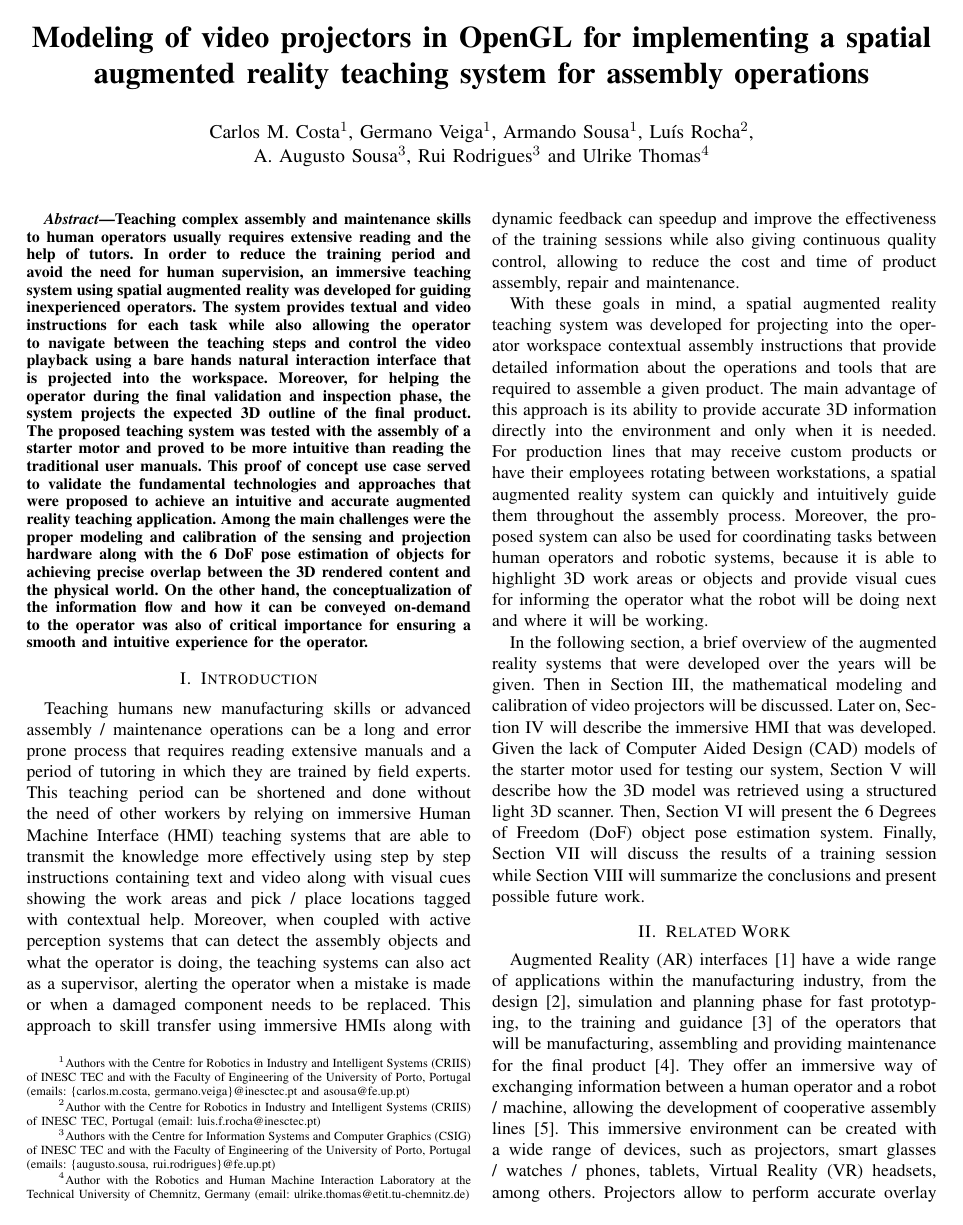
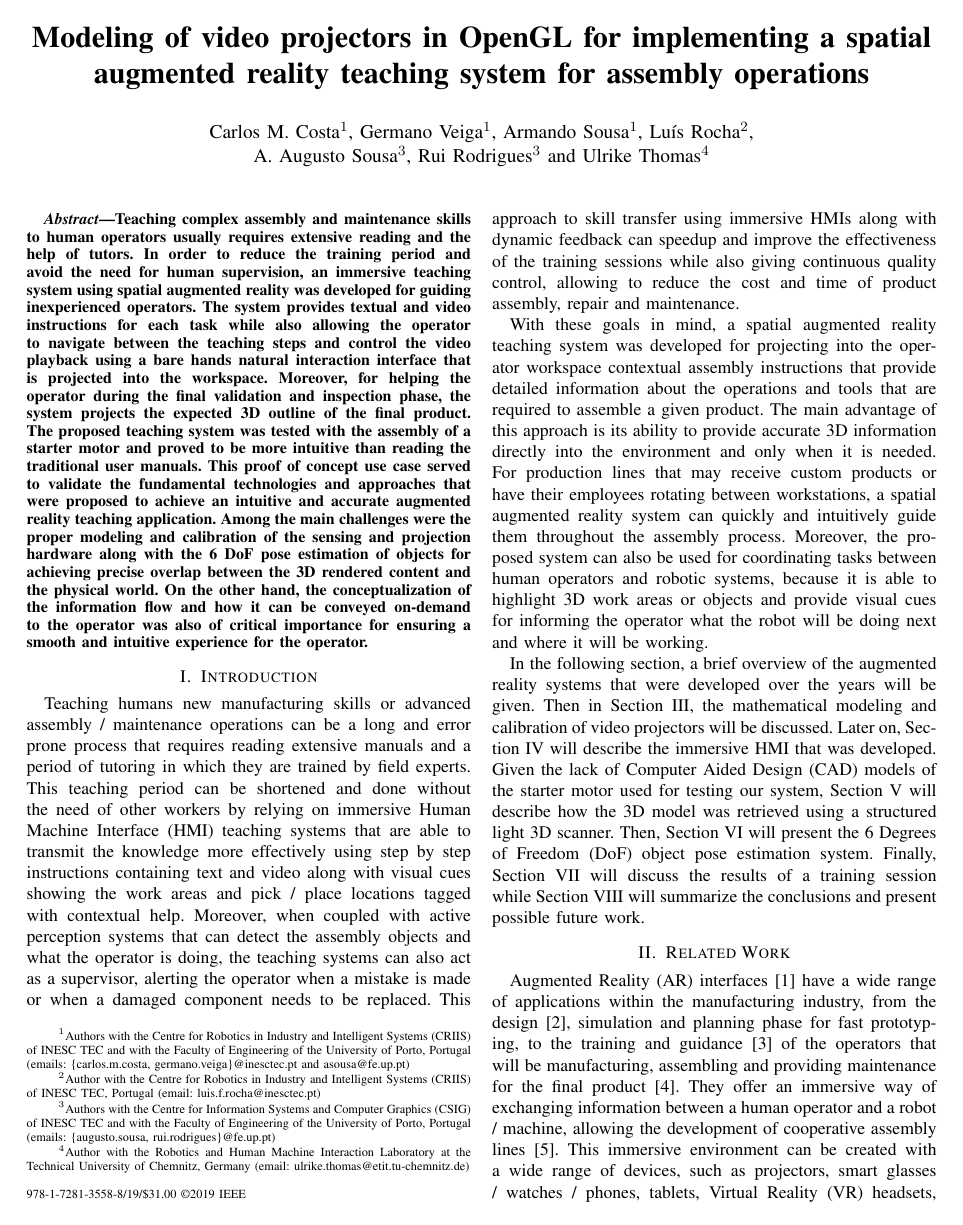
Before and after one commit to carlosmccosta/assembly_projection_mapping_teaching_article, a LaTeX paper (master.tex, which reads tex/preamble.tex): page 1 of 8. Compiled offline with pdfLaTeX; a missing font is replaced by an installed copy or a similar font; a LaTeX package or settings file that is missing is left out.

Commit message:
Added icarsc 2019 ieee info.

```diff
--- a/master.tex
+++ b/master.tex
@@ -5,9 +5,9 @@
 \input{tex/preamble}
 \input{tex/glossaries}
 
-
 \begin{document}
 
+\IEEEpubid{\makebox[\columnwidth]{978-1-7281-3558-8/19/\$31.00~\copyright{}2019 IEEE\hfill}\hspace{\columnsep}\makebox[\columnwidth]{}}
 
 
 %---------------------------------------------------------------------------------------------------
--- a/tex/preamble.tex
+++ b/tex/preamble.tex
@@ -19,7 +19,7 @@
 %\usepackage{multicol}
 %\usepackage{multirow}
 %\usepackage{showframe}
-\usepackage[draft=false,hyperfootnotes=true,hidelinks]{hyperref} %[draft,hidelinks]
+\usepackage[draft=true,hyperfootnotes=true,hidelinks]{hyperref} %[draft,hidelinks]
 \usepackage[noadjust]{cite}
 \usepackage{url}
 \usepackage{footnote}
```
